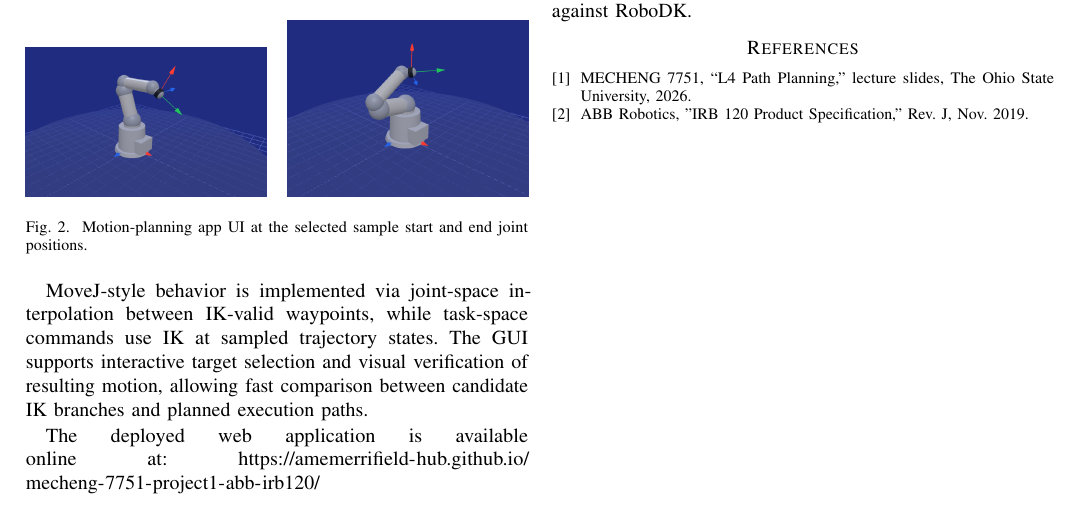
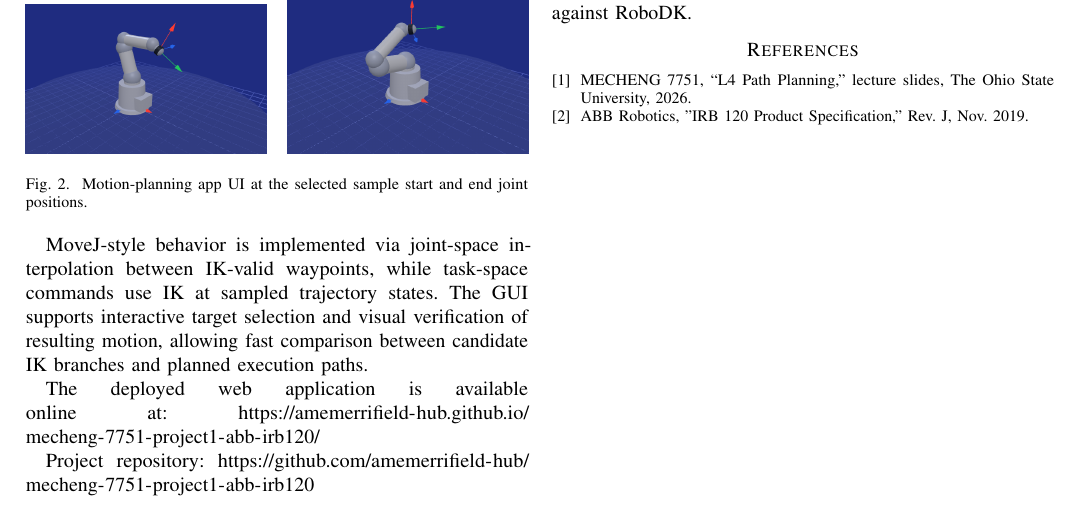
Before and after one commit to amemerrifield-hub/mecheng-7751-project1-abb-irb120, a LaTeX paper (presentation and report/TASK_F_SHORT_PAPER.tex): part of page 4 of 4, cut so that both start at the same text. Compiled offline with pdfLaTeX.

Commit message:
docs: add GitHub repository URL to paper

```diff
--- a/presentation and report/TASK_F_SHORT_PAPER.tex
+++ b/presentation and report/TASK_F_SHORT_PAPER.tex
@@ -354,6 +354,9 @@ MoveJ-style behavior is implemented via joint-space interpolation between IK-val
 The deployed web application is available online at:
 \url{https://amemerrifield-hub.github.io/mecheng-7751-project1-abb-irb120/}
 
+Project repository:
+\url{https://github.com/amemerrifield-hub/mecheng-7751-project1-abb-irb120}
+
 \section{Conclusions}
 This project delivers a complete ABB IRB 120 kinematics pipeline from analytical derivation to interactive deployment. The FK and IK implementations are consistent across MATLAB and TypeScript, and randomized validation demonstrates strong reconstruction performance.
 
```
